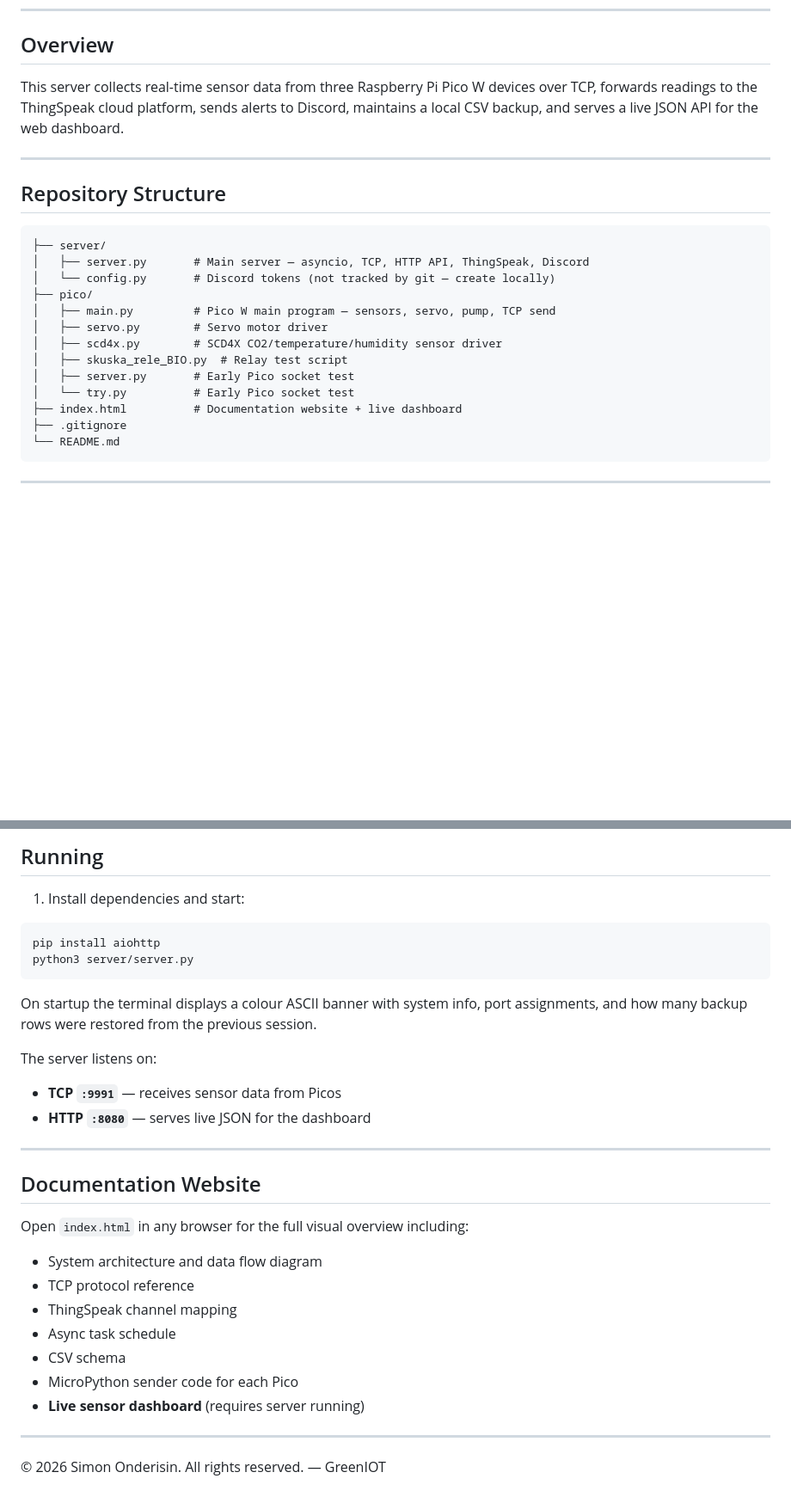
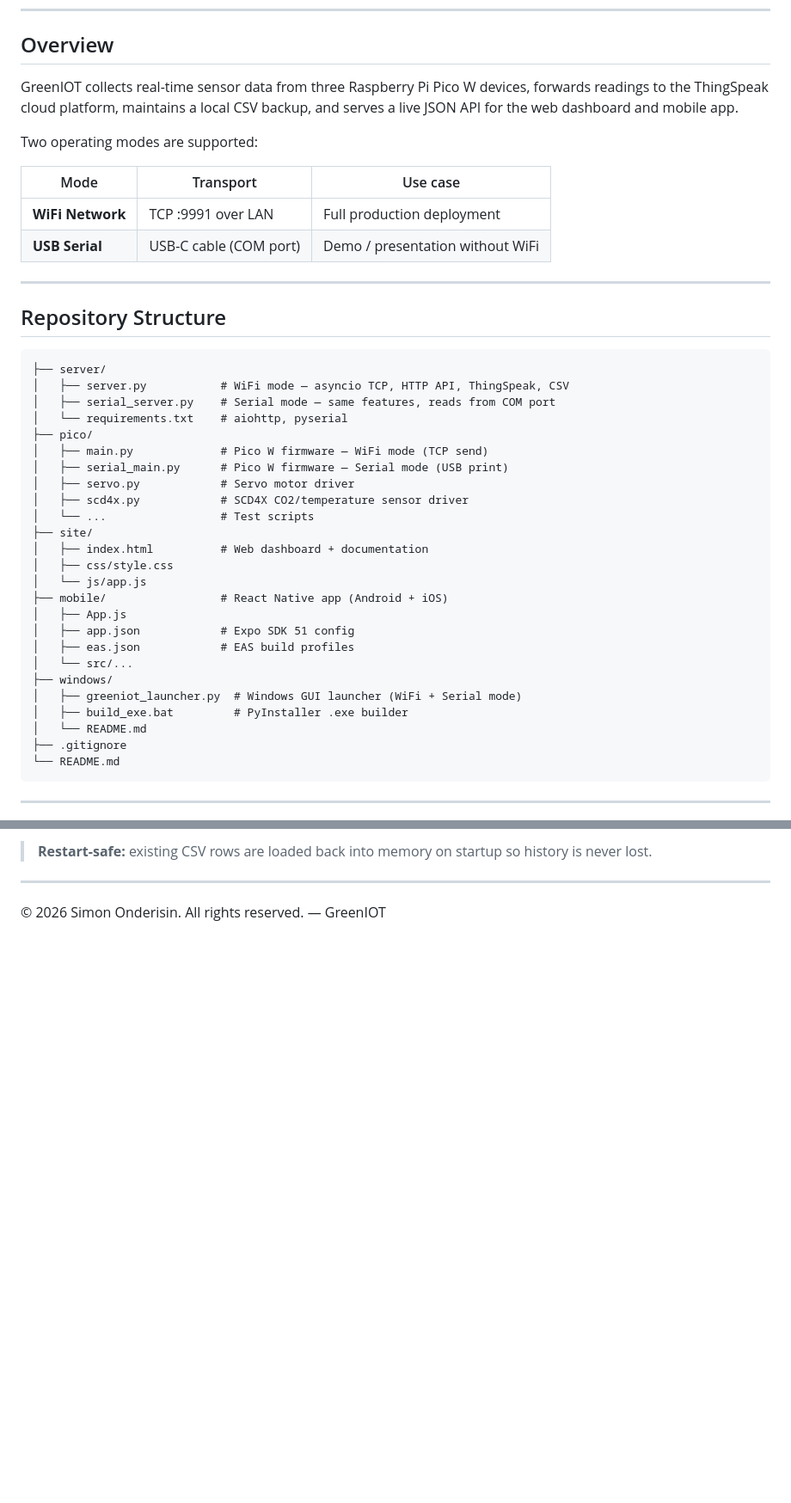
Before and after one commit to Simon9104/Server_v5---Genius-Olympiad, a Markdown page: README.md, 2 parts joined by grey strips. Shown at 86% size. GitHub-like rendering; blank space fills up the shorter version.

````diff
--- a/README.md
+++ b/README.md
@@ -7,7 +7,14 @@
 
 ## Overview
 
-This server collects real-time sensor data from three Raspberry Pi Pico W devices over TCP, forwards readings to the ThingSpeak cloud platform, sends alerts to Discord, maintains a local CSV backup, and serves a live JSON API for the web dashboard.
+GreenIOT collects real-time sensor data from three Raspberry Pi Pico W devices, forwards readings to the ThingSpeak cloud platform, maintains a local CSV backup, and serves a live JSON API for the web dashboard and mobile app.
+
+Two operating modes are supported:
+
+| Mode | Transport | Use case |
+|------|-----------|----------|
+| **WiFi Network** | TCP :9991 over LAN | Full production deployment |
+| **USB Serial** | USB-C cable (COM port) | Demo / presentation without WiFi |
 
 ---
 
@@ -15,16 +22,28 @@ This server collects real-time sensor data from three Raspberry Pi Pico W device
 
 ```
 ├── server/
-│   ├── server.py       # Main server — asyncio, TCP, HTTP API, ThingSpeak, Discord
-│   └── config.py       # Discord tokens (not tracked by git — create locally)
+│   ├── server.py           # WiFi mode — asyncio TCP, HTTP API, ThingSpeak, CSV
+│   ├── serial_server.py    # Serial mode — same features, reads from COM port
+│   └── requirements.txt    # aiohttp, pyserial
 ├── pico/
-│   ├── main.py         # Pico W main program — sensors, servo, pump, TCP send
-│   ├── servo.py        # Servo motor driver
-│   ├── scd4x.py        # SCD4X CO2/temperature/humidity sensor driver
-│   ├── skuska_rele_BIO.py  # Relay test script
-│   ├── server.py       # Early Pico socket test
-│   └── try.py          # Early Pico socket test
-├── index.html          # Documentation website + live dashboard
+│   ├── main.py             # Pico W firmware — WiFi mode (TCP send)
+│   ├── serial_main.py      # Pico W firmware — Serial mode (USB print)
+│   ├── servo.py            # Servo motor driver
+│   ├── scd4x.py            # SCD4X CO2/temperature sensor driver
+│   └── ...                 # Test scripts
+├── site/
+│   ├── index.html          # Web dashboard + documentation
+│   ├── css/style.css
+│   └── js/app.js
+├── mobile/                 # React Native app (Android + iOS)
+│   ├── App.js
+│   ├── app.json            # Expo SDK 51 config
+│   ├── eas.json            # EAS build profiles
+│   └── src/...
+├── windows/
+│   ├── greeniot_launcher.py  # Windows GUI launcher (WiFi + Serial mode)
+│   ├── build_exe.bat         # PyInstaller .exe builder
+│   └── README.md
 ├── .gitignore
 └── README.md
 ```
@@ -199,30 +255,4 @@ aiohttp
-## Running
-
-1. Install dependencies and start:
-
-```bash
-pip install aiohttp
-python3 server/server.py
-```
-
-On startup the terminal displays a colour ASCII banner with system info, port assignments, and how many backup rows were restored from the previous session.
-
-The server listens on:
-- **TCP `:9991`** — receives sensor data from Picos
-- **HTTP `:8080`** — serves live JSON for the dashboard
-
----
-
-## Documentation Website
-
-Open `index.html` in any browser for the full visual overview including:
-- System architecture and data flow diagram
-- TCP protocol reference
-- ThingSpeak channel mapping
-- Async task schedule
-- CSV schema
-- MicroPython sender code for each Pico
-- **Live sensor dashboard** (requires server running)
+> **Restart-safe:** existing CSV rows are loaded back into memory on startup so history is never lost.
 
 ---
 
````
Also changed, not shown: other parts of README.md (+121 -84 lines).
